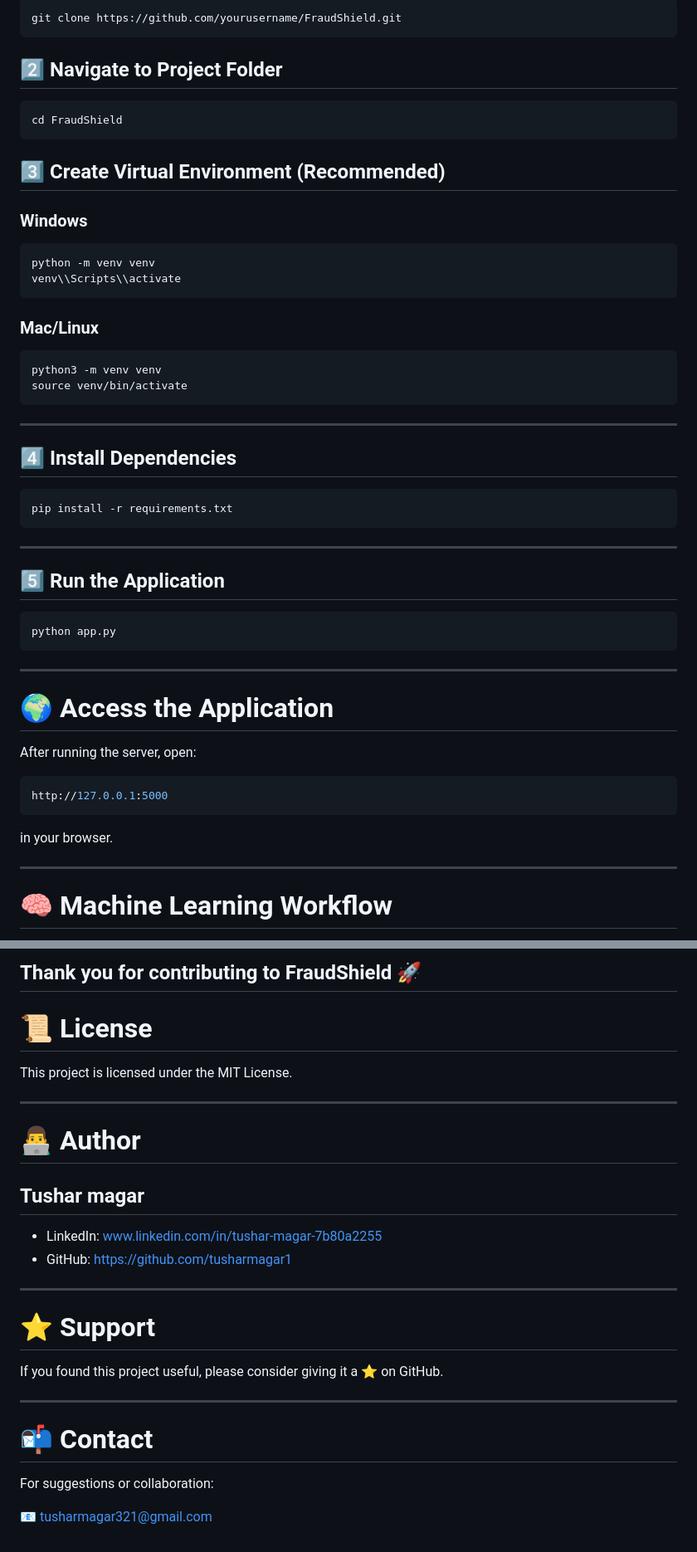
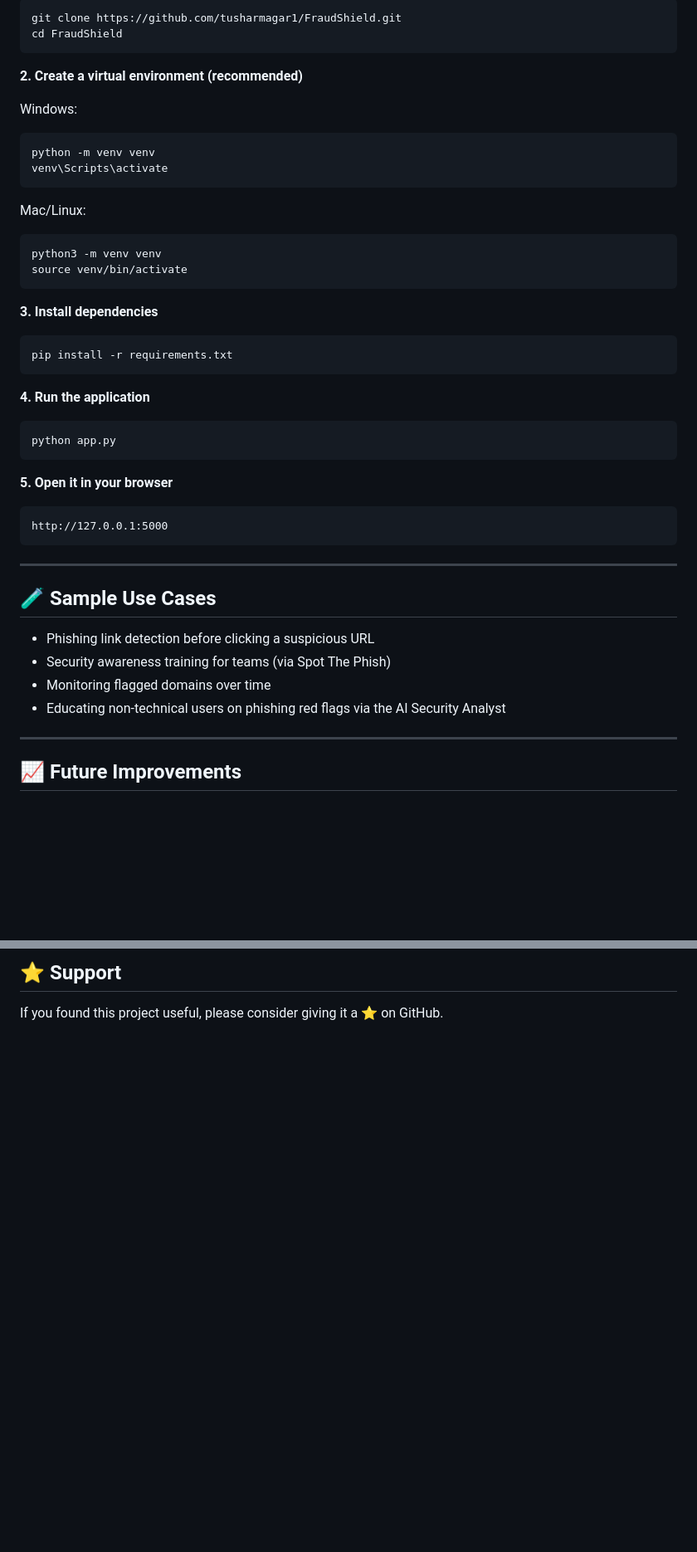
Before and after one commit to tusharmagar1/FraudShield, a Markdown page: README.md, 2 parts joined by grey strips. Shown at 83% size. Drawn GitHub-style; blank space fills up the shorter version.

````diff
--- a/README.md
+++ b/README.md
@@ -78,56 +137,47 @@ FraudShield/
 ```bash
-git clone https://github.com/yourusername/FraudShield.git
-```
-
-## 2️⃣ Navigate to Project Folder
-
-```bash
+git clone https://github.com/tusharmagar1/FraudShield.git
 cd FraudShield
 ```
 
-## 3️⃣ Create Virtual Environment (Recommended)
+**2. Create a virtual environment (recommended)**
 
-### Windows
+Windows:
 ```bash
 python -m venv venv
-venv\\Scripts\\activate
+venv\Scripts\activate
 ```
 
-### Mac/Linux
+Mac/Linux:
 ```bash
 python3 -m venv venv
 source venv/bin/activate
 ```
 
----
-
-## 4️⃣ Install Dependencies
-
+**3. Install dependencies**
 ```bash
 pip install -r requirements.txt
 ```
 
----
-
-## 5️⃣ Run the Application
-
+**4. Run the application**
 ```bash
 python app.py
 ```
 
----
-
-# 🌍 Access the Application
-
-After running the server, open:
-
-```bash
+**5. Open it in your browser**
+```
 http://127.0.0.1:5000
 ```
 
-in your browser.
+---
+
+## 🧪 Sample Use Cases
+
+- Phishing link detection before clicking a suspicious URL
+- Security awareness training for teams (via Spot The Phish)
+- Monitoring flagged domains over time
+- Educating non-technical users on phishing red flags via the AI Security Analyst
 
 ---
 
-# 🧠 Machine Learning Workflow
+## 📈 Future Improvements
 
@@ -297,27 +232,3 @@ git push origin feature-name
-Thank you for contributing to FraudShield 🚀
----
-
-# 📜 License
-
-This project is licensed under the MIT License.
-
----
-
-# 👨‍💻 Author
-
-## Tushar magar
-- LinkedIn: www.linkedin.com/in/tushar-magar-7b80a2255
-- GitHub: https://github.com/tusharmagar1
----
-
-# ⭐ Support
+## ⭐ Support
 
 If you found this project useful, please consider giving it a ⭐ on GitHub.
-
----
-
-# 📬 Contact
-
-For suggestions or collaboration:
-
-📧 tusharmagar321@gmail.com
````
Also changed, not shown: other parts of README.md (+140 -196 lines).
